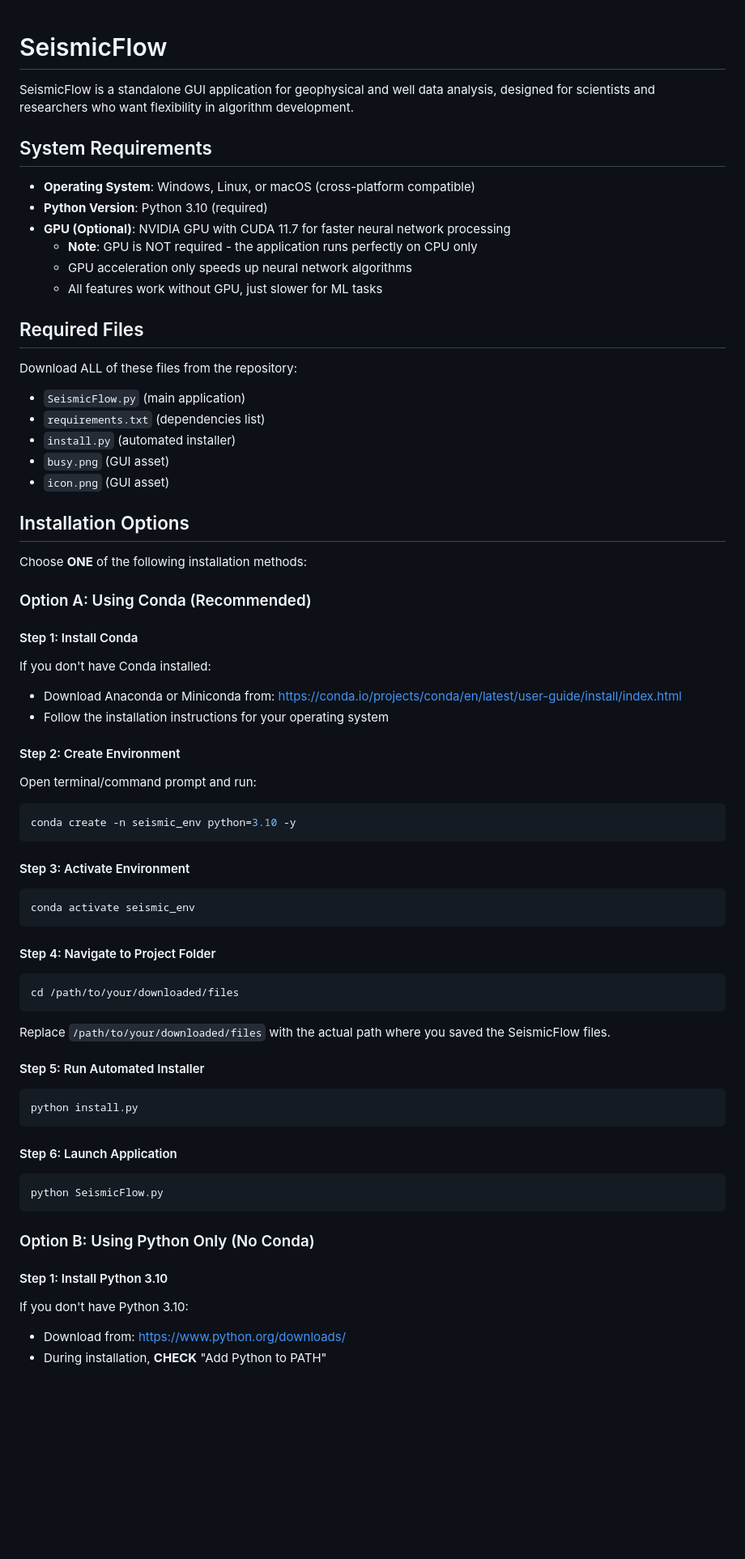
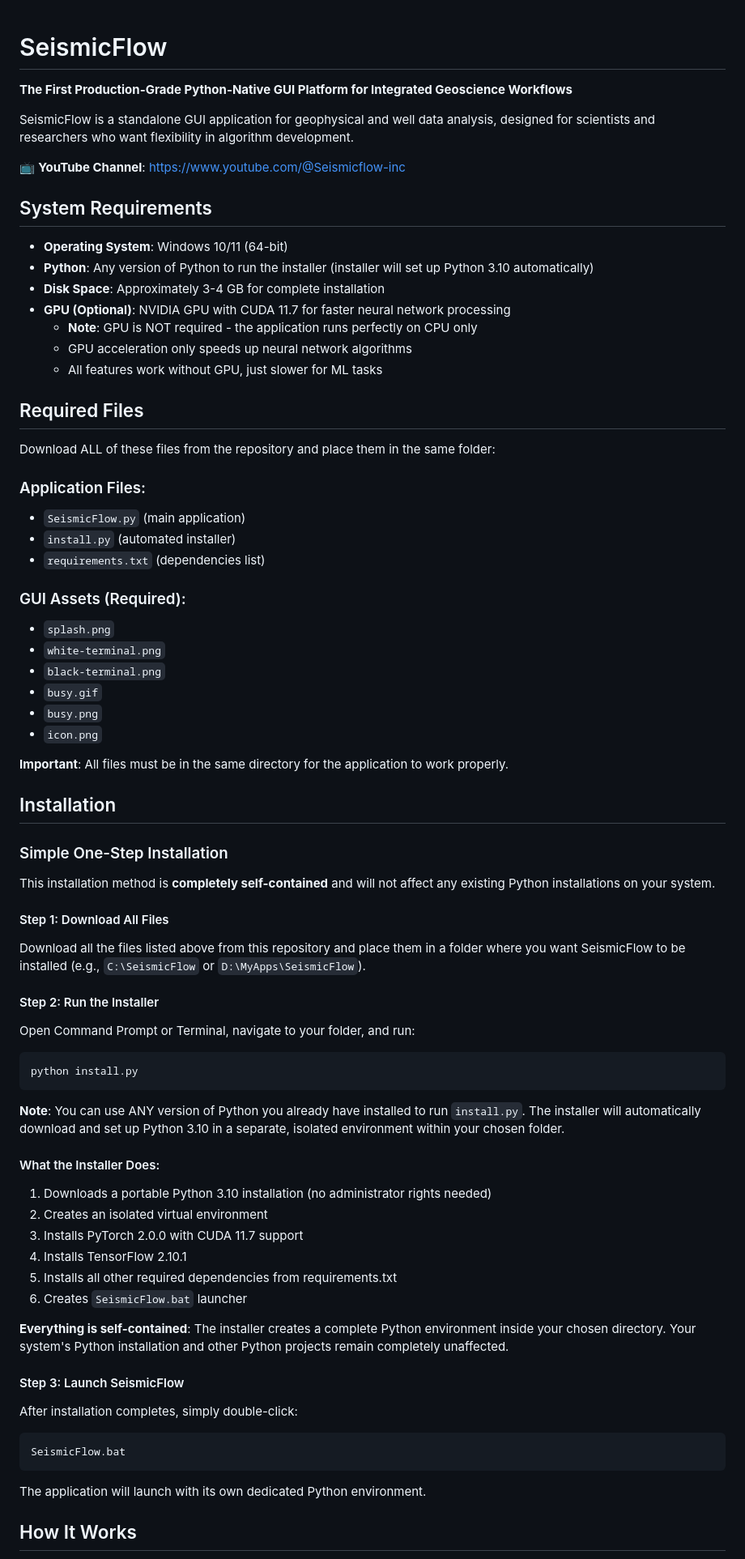
Before and after one commit to SeismicFlow/SeismicFlow.github.io, a Markdown page: README.md, the part around one of its changes. Shown at 81% size. Drawn GitHub-style; blank space fills up the shorter version.

````diff
--- a/README.md
+++ b/README.md
@@ -1,11 +1,16 @@
 # SeismicFlow
+
+**The First Production-Grade Python-Native GUI Platform for Integrated Geoscience Workflows**
 
 SeismicFlow is a standalone GUI application for geophysical and well data analysis, designed for scientists and researchers who want flexibility in algorithm development.
 
+📺 **YouTube Channel**: [https://www.youtube.com/@Seismicflow-inc](https://www.youtube.com/@Seismicflow-inc)
+
 ## System Requirements
 
-- **Operating System**: Windows, Linux, or macOS (cross-platform compatible)
-- **Python Version**: Python 3.10 (required)
+- **Operating System**: Windows 10/11 (64-bit)
+- **Python**: Any version of Python to run the installer (installer will set up Python 3.10 automatically)
+- **Disk Space**: Approximately 3-4 GB for complete installation
 - **GPU (Optional)**: NVIDIA GPU with CUDA 11.7 for faster neural network processing
   - **Note**: GPU is NOT required - the application runs perfectly on CPU only
   - GPU acceleration only speeds up neural network algorithms
@@ -13,55 +18,59 @@ SeismicFlow is a standalone GUI application for geophysical and well data analys
 
 ## Required Files
 
-Download ALL of these files from the repository:
+Download ALL of these files from the repository and place them in the same folder:
+
+### Application Files:
 - `SeismicFlow.py` (main application)
+- `install.py` (automated installer)
 - `requirements.txt` (dependencies list)
-- `install.py` (automated installer)
-- `busy.png` (GUI asset)
-- `icon.png` (GUI asset)
 
-## Installation Options
+### GUI Assets (Required):
+- `splash.png`
+- `white-terminal.png`
+- `black-terminal.png`
+- `busy.gif`
+- `busy.png`
+- `icon.png`
 
-Choose **ONE** of the following installation methods:
+**Important**: All files must be in the same directory for the application to work properly.
 
-### Option A: Using Conda (Recommended)
+## Installation
 
-#### Step 1: Install Conda
-If you don't have Conda installed:
-- Download Anaconda or Miniconda from: https://conda.io/projects/conda/en/latest/user-guide/install/index.html
-- Follow the installation instructions for your operating system
+### Simple One-Step Installation
 
-#### Step 2: Create Environment
-Open terminal/command prompt and run:
-```bash
-conda create -n seismic_env python=3.10 -y
-```
+This installation method is **completely self-contained** and will not affect any existing Python installations on your system.
 
-#### Step 3: Activate Environment
-```bash
-conda activate seismic_env
-```
+#### Step 1: Download All Files
+Download all the files listed above from this repository and place them in a folder where you want SeismicFlow to be installed (e.g., `C:\SeismicFlow` or `D:\MyApps\SeismicFlow`).
 
-#### Step 4: Navigate to Project Folder
-```bash
-cd /path/to/your/downloaded/files
-```
-Replace `/path/to/your/downloaded/files` with the actual path where you saved the SeismicFlow files.
+#### Step 2: Run the Installer
+Open Command Prompt or Terminal, navigate to your folder, and run:
 
-#### Step 5: Run Automated Installer
 ```bash
 python install.py
 ```
 
-#### Step 6: Launch Application
-```bash
-python SeismicFlow.py
+**Note**: You can use ANY version of Python you already have installed to run `install.py`. The installer will automatically download and set up Python 3.10 in a separate, isolated environment within your chosen folder.
+
+#### What the Installer Does:
+1. Downloads a portable Python 3.10 installation (no administrator rights needed)
+2. Creates an isolated virtual environment
+3. Installs PyTorch 2.0.0 with CUDA 11.7 support
+4. Installs TensorFlow 2.10.1
+5. Installs all other required dependencies from requirements.txt
+6. Creates `SeismicFlow.bat` launcher
+
+**Everything is self-contained**: The installer creates a complete Python environment inside your chosen directory. Your system's Python installation and other Python projects remain completely unaffected.
+
+#### Step 3: Launch SeismicFlow
+After installation completes, simply double-click:
+
+```
+SeismicFlow.bat
 ```
 
-### Option B: Using Python Only (No Conda)
+The application will launch with its own dedicated Python environment.
 
-#### Step 1: Install Python 3.10
-If you don't have Python 3.10:
-- Download from: https://www.python.org/downloads/
-- During installation, **CHECK** "Add Python to PATH"
+## How It Works
 
````
Also changed, not shown: other parts of README.md (+79 -51 lines).
